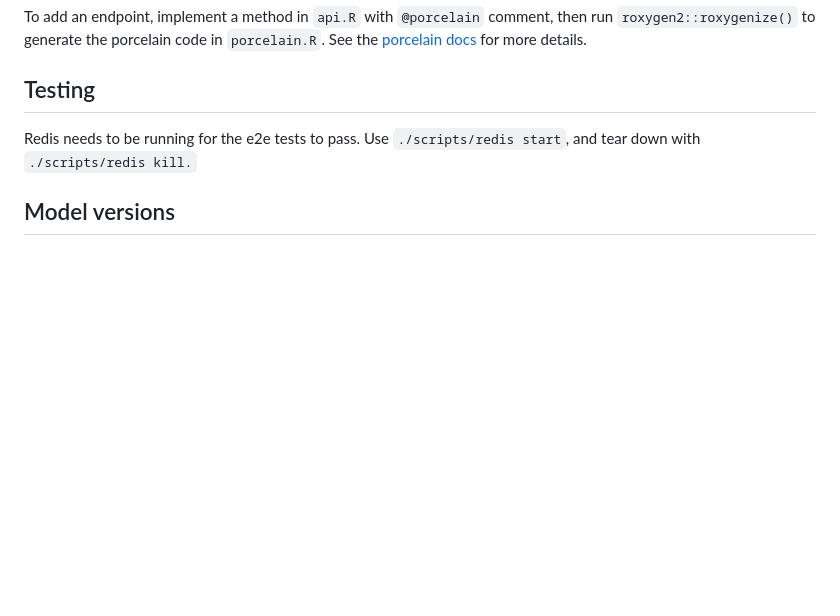
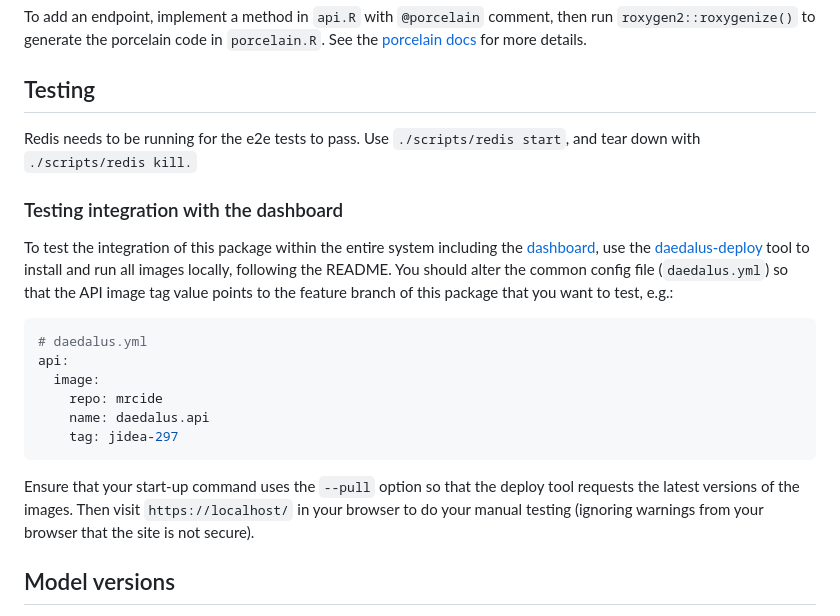
Before and after one commit to jameel-institute/daedalus.api, a Markdown page: README.md, the part around the change. Rendered like a GitHub page; blank space fills up the shorter version.

Commit message:
Document how to test the integration of the package with the dashboard (#42)

````diff
--- a/README.md
+++ b/README.md
@@ -41,6 +41,21 @@ in `porcelain.R`. See the [porcelain docs](https://reside-ic.github.io/porcelain
 
 Redis needs to be running for the e2e tests to pass. Use `./scripts/redis start`, and tear down with `./scripts/redis kill.`
 
+### Testing integration with the dashboard
+
+To test the integration of this package within the entire system including the [dashboard](https://github.com/jameel-institute/daedalus-web-app/), use the [daedalus-deploy](https://github.com/jameel-institute/daedalus-deploy/) tool to install and run all images locally, following the README. You should alter the common config file (`daedalus.yml`) so that the API image tag value points to the feature branch of this package that you want to test, e.g.:
+
+```yml
+# daedalus.yml
+api:
+  image:
+    repo: mrcide
+    name: daedalus.api
+    tag: jidea-297
+```
+
+Ensure that your start-up command uses the `--pull` option so that the deploy tool requests the latest versions of the images. Then visit `https://localhost/` in your browser to do your manual testing (ignoring warnings from your browser that the site is not secure).
+
 ## Model versions
 
 The API should be backwards compatible and support running older versions of the model.
````
